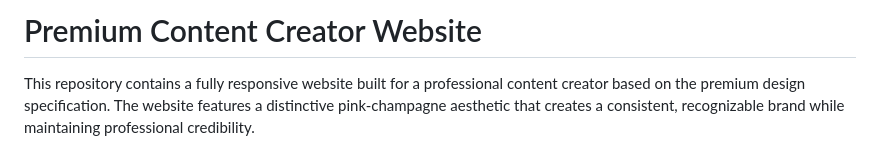
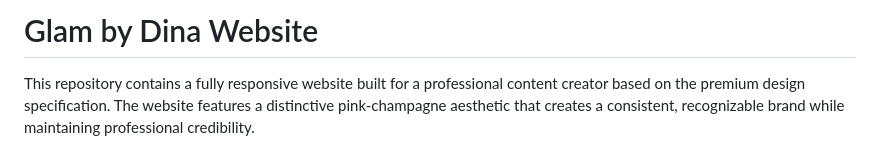
Before and after one commit to edcadet10/glam_by_dina, a Markdown page: README.md, the part around the change. Drawn GitHub-style.

```diff
--- a/README.md
+++ b/README.md
@@ -1,4 +1,4 @@
-# Premium Content Creator Website
+# Glam by Dina Website
 
 This repository contains a fully responsive website built for a professional content creator based on the premium design specification. The website features a distinctive pink-champagne aesthetic that creates a consistent, recognizable brand while maintaining professional credibility.
 
```
